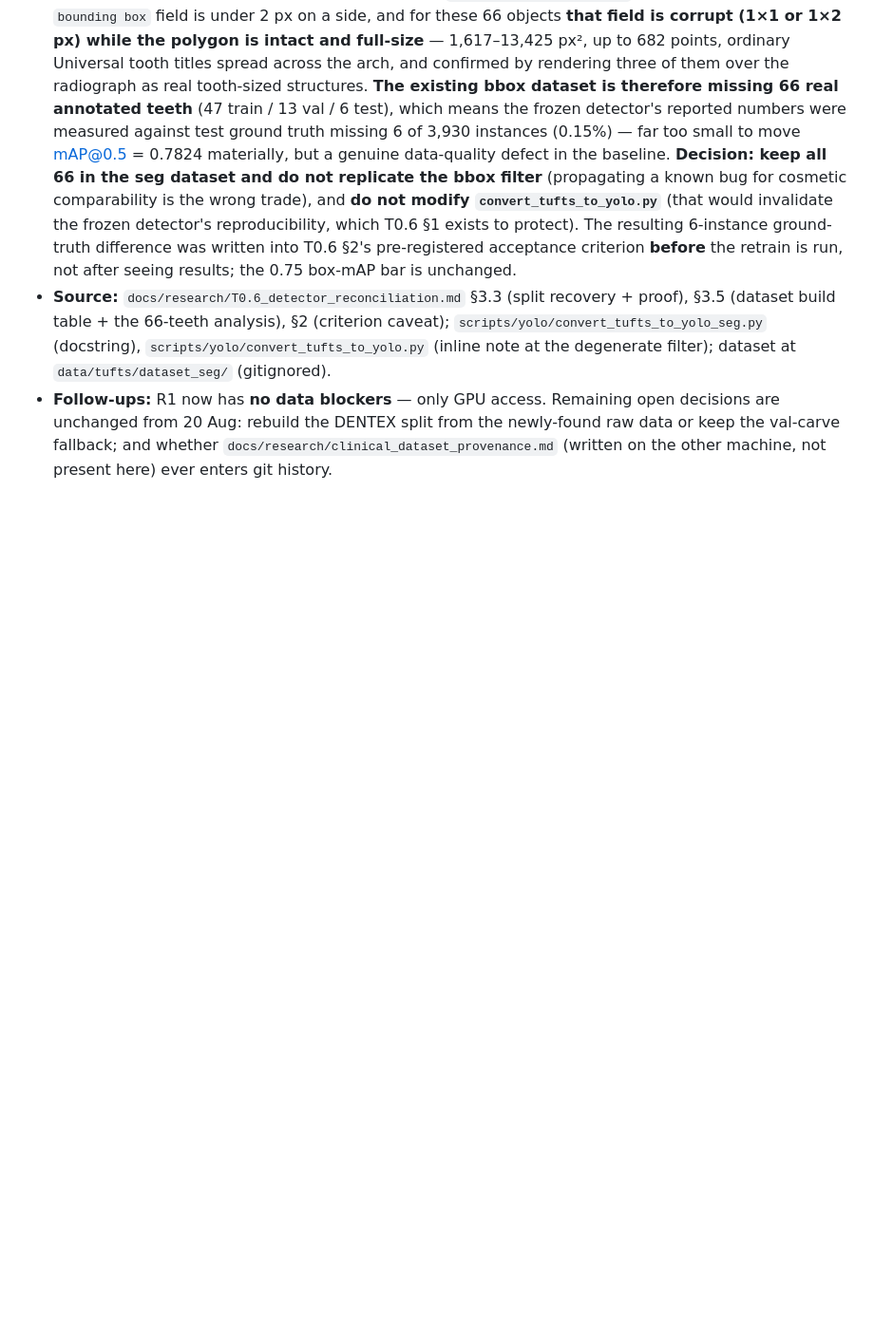
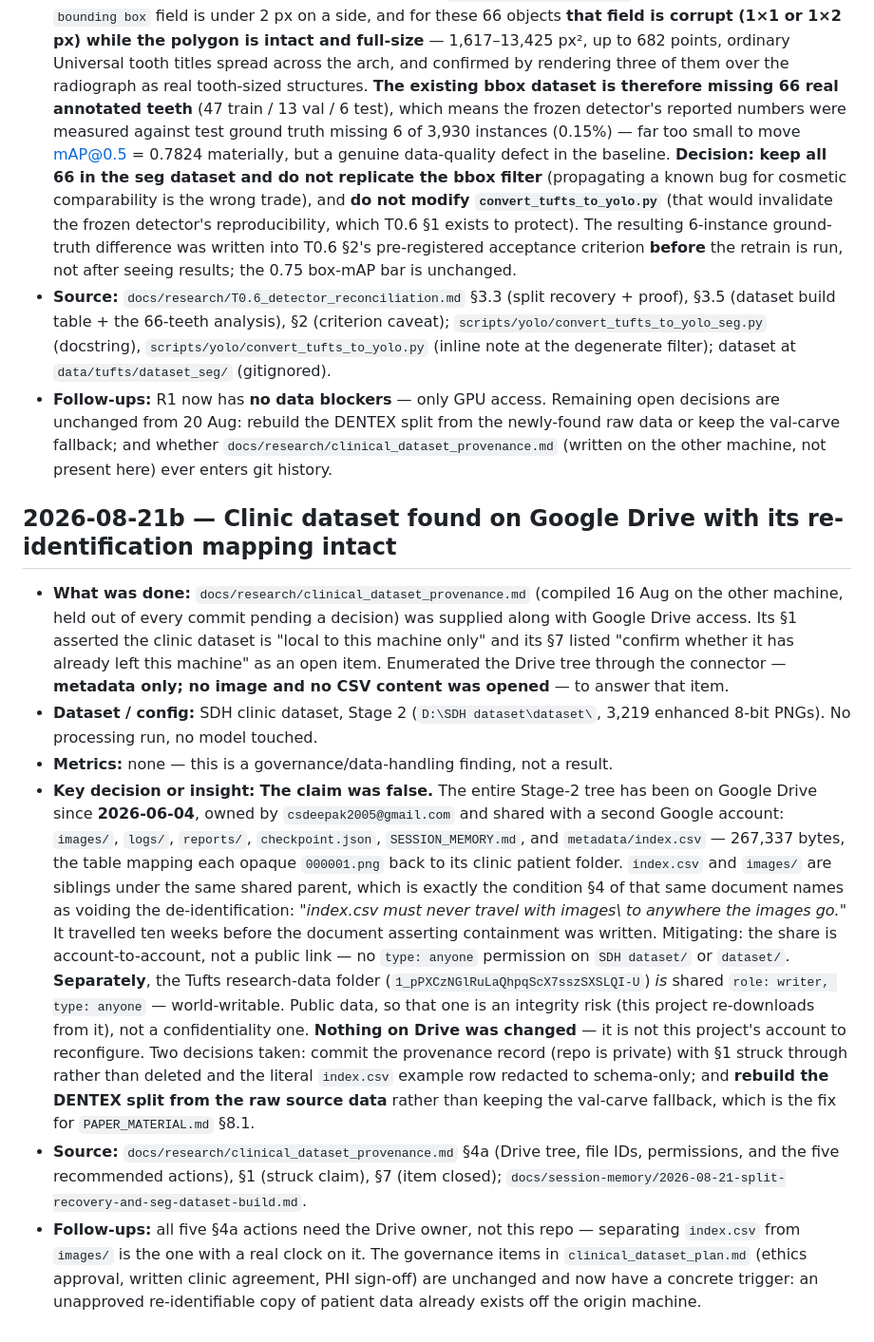
Before and after one commit to csdeepak/An-Intelligent-Dental-Assisting-System-for-Dentists-in-Cavity-and-Periodontal-Disease-Detection, a Markdown page: docs/results/RESULTS_LOG.md, the part around the change. Shown at 95% size. Rendered like a GitHub page; blank space fills up the shorter version.

```diff
--- a/docs/results/RESULTS_LOG.md
+++ b/docs/results/RESULTS_LOG.md
@@ -723,3 +723,41 @@ Copy this block verbatim to the bottom of the file and fill it in.
   are unchanged from 20 Aug: rebuild the DENTEX split from the newly-found raw data or keep
   the val-carve fallback; and whether `docs/research/clinical_dataset_provenance.md` (written
   on the other machine, not present here) ever enters git history.
+
+## 2026-08-21b — Clinic dataset found on Google Drive with its re-identification mapping intact
+
+- **What was done:** `docs/research/clinical_dataset_provenance.md` (compiled 16 Aug on the
+  other machine, held out of every commit pending a decision) was supplied along with Google
+  Drive access. Its §1 asserted the clinic dataset is "local to this machine only" and its §7
+  listed "confirm whether it has already left this machine" as an open item. Enumerated the
+  Drive tree through the connector — **metadata only; no image and no CSV content was opened**
+  — to answer that item.
+- **Dataset / config:** SDH clinic dataset, Stage 2 (`D:\SDH dataset\dataset\`, 3,219 enhanced
+  8-bit PNGs). No processing run, no model touched.
+- **Metrics:** none — this is a governance/data-handling finding, not a result.
+- **Key decision or insight:** **The claim was false.** The entire Stage-2 tree has been on
+  Google Drive since **2026-06-04**, owned by `csdeepak2005@gmail.com` and shared with a
+  second Google account: `images/`, `logs/`, `reports/`, `checkpoint.json`,
+  `SESSION_MEMORY.md`, and `metadata/index.csv` — 267,337 bytes, the table mapping each
+  opaque `000001.png` back to its clinic patient folder. `index.csv` and `images/` are
+  siblings under the same shared parent, which is exactly the condition §4 of that same
+  document names as voiding the de-identification: *"index.csv must never travel with
+  images\ to anywhere the images go."* It travelled ten weeks before the document asserting
+  containment was written. Mitigating: the share is account-to-account, not a public link —
+  no `type: anyone` permission on `SDH dataset/` or `dataset/`. **Separately**, the Tufts
+  research-data folder (`1_pPXCzNGlRuLaQhpqScX7sszSXSLQI-U`) *is* shared
+  `role: writer, type: anyone` — world-writable. Public data, so that one is an integrity
+  risk (this project re-downloads from it), not a confidentiality one. **Nothing on Drive was
+  changed** — it is not this project's account to reconfigure. Two decisions taken: commit the
+  provenance record (repo is private) with §1 struck through rather than deleted and the
+  literal `index.csv` example row redacted to schema-only; and **rebuild the DENTEX split from
+  the raw source data** rather than keeping the val-carve fallback, which is the fix for
+  `PAPER_MATERIAL.md` §8.1.
+- **Source:** `docs/research/clinical_dataset_provenance.md` §4a (Drive tree, file IDs,
+  permissions, and the five recommended actions), §1 (struck claim), §7 (item closed);
+  `docs/session-memory/2026-08-21-split-recovery-and-seg-dataset-build.md`.
+- **Follow-ups:** all five §4a actions need the Drive owner, not this repo — separating
+  `index.csv` from `images/` is the one with a real clock on it. The governance items in
+  `clinical_dataset_plan.md` (ethics approval, written clinic agreement, PHI sign-off) are
+  unchanged and now have a concrete trigger: an unapproved re-identifiable copy of patient
+  data already exists off the origin machine.
```
Also changed, not shown: docs/research/clinical_dataset_provenance.md (added, +232 -0 lines), docs/session-memory/2026-08-21-split-recovery-and-seg-dataset-build.md (+37 -10 lines).
